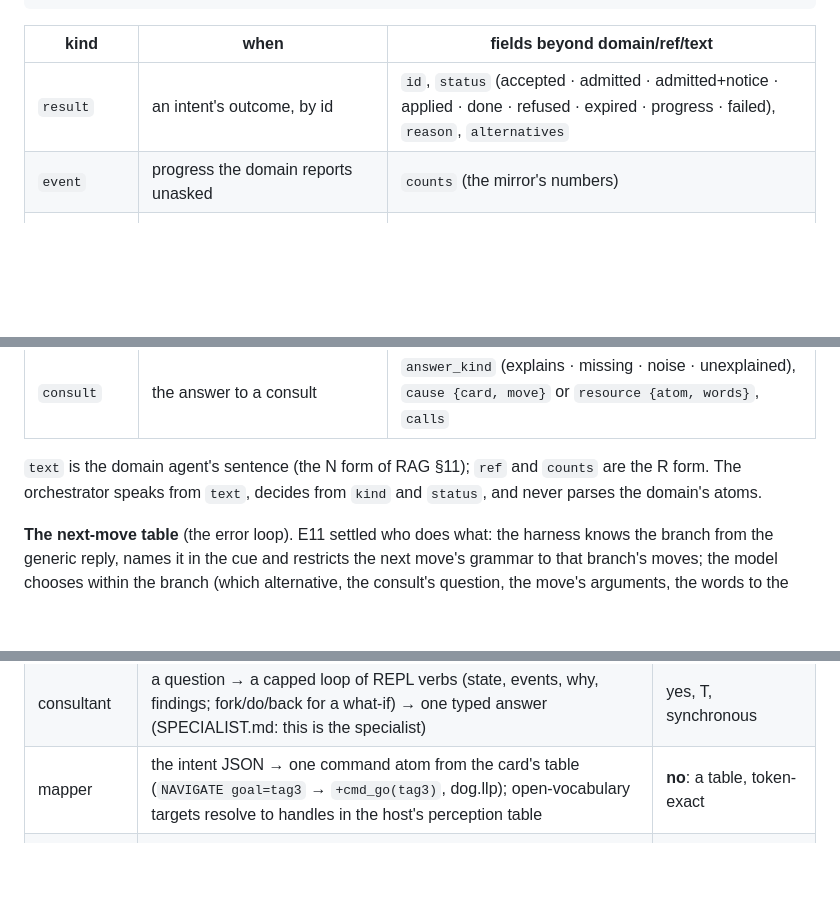
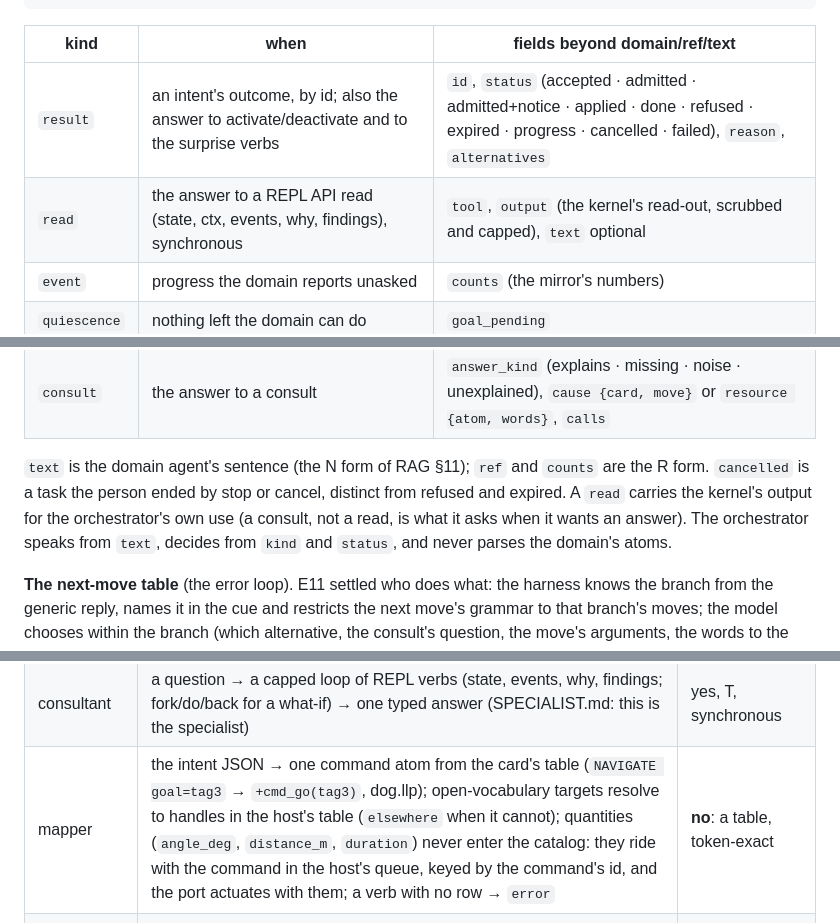
Before and after one commit to metis-lang-dev/metis-agent, a Markdown page: docs/DESIGN.md, 3 parts joined by grey strips. Rendered like a GitHub page; blank space fills up the shorter version.

Commit message:
docs: DESIGN — generic reply: status cancelled; kind read for REPL API reads (tool, output, text); the mapper's quantities ride in the host's queue by command id, elsewhere handle, no row → error (domain-agent step 1 rulings)
Co-Authored-By: Claude Fable 5.1 <noreply@anthropic.com>

```diff
--- a/docs/DESIGN.md
+++ b/docs/DESIGN.md
@@ -148,7 +148,8 @@ agent, for every kind:
 
 | kind | when | fields beyond domain/ref/text |
 |---|---|---|
-| `result` | an intent's outcome, by id | `id`, `status` (accepted · admitted · admitted+notice · applied · done · refused · expired · progress · failed), `reason`, `alternatives` |
+| `result` | an intent's outcome, by id; also the answer to activate/deactivate and to the surprise verbs | `id`, `status` (accepted · admitted · admitted+notice · applied · done · refused · expired · progress · cancelled · failed), `reason`, `alternatives` |
+| `read` | the answer to a REPL API read (state, ctx, events, why, findings), synchronous | `tool`, `output` (the kernel's read-out, scrubbed and capped), `text` optional |
 | `event` | progress the domain reports unasked | `counts` (the mirror's numbers) |
 | `quiescence` | nothing left the domain can do | `goal_pending` |
 | `surprise` | a zero-probability reading; the domain is observe-only | `record`, `difference`, `cards` (what could explain it) |
@@ -157,7 +158,10 @@ agent, for every kind:
 | `consult` | the answer to a consult | `answer_kind` (explains · missing · noise · unexplained), `cause {card, move}` or `resource {atom, words}`, `calls` |
 
 `text` is the domain agent's sentence (the N form of RAG §11); `ref` and
-`counts` are the R form. The orchestrator speaks from `text`, decides from
+`counts` are the R form. `cancelled` is a task the person ended by stop or
+cancel, distinct from refused and expired. A `read` carries the kernel's
+output for the orchestrator's own use (a consult, not a read, is what it
+asks when it wants an answer). The orchestrator speaks from `text`, decides from
 `kind` and `status`, and never parses the domain's atoms.
 
 **The next-move table** (the error loop). E11 settled who does what: the
@@ -193,7 +197,7 @@ runtime serving one catalog, on one host.
 |---|---|---|
 | narrator | a runtime fragment → one sentence in the person's words, read against the catalog's `%%` comments (E8: the flat script RAG, resident) | yes, single pass, thinking off |
 | consultant | a question → a capped loop of REPL verbs (state, events, why, findings; fork/do/back for a what-if) → one typed answer (SPECIALIST.md: this is the specialist) | yes, T, synchronous |
-| mapper | the intent JSON → one command atom from the card's table (`NAVIGATE goal=tag3` → `+cmd_go(tag3)`, dog.llp); open-vocabulary targets resolve to handles in the host's perception table | **no**: a table, token-exact |
+| mapper | the intent JSON → one command atom from the card's table (`NAVIGATE goal=tag3` → `+cmd_go(tag3)`, dog.llp); open-vocabulary targets resolve to handles in the host's table (`elsewhere` when it cannot); quantities (`angle_deg`, `distance_m`, `duration`) never enter the catalog: they ride with the command in the host's queue, keyed by the command's id, and the port actuates with them; a verb with no row → `error` | **no**: a table, token-exact |
 | replier | a runtime signal or an intent's outcome → the generic reply, `text` from the narrator | **no**: a table over the wire's signals |
 | host | the port plugin: `tick` brings inputs as exogenous rows, `on_event` actuates | no: the catalog author's code |
 
```
